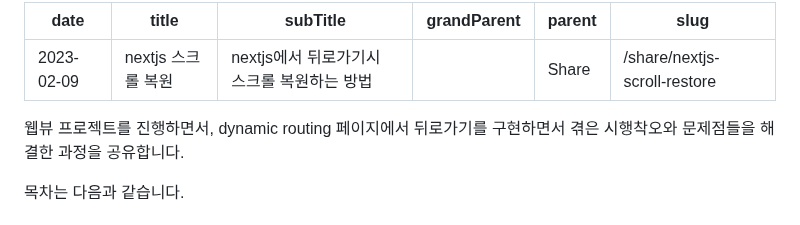
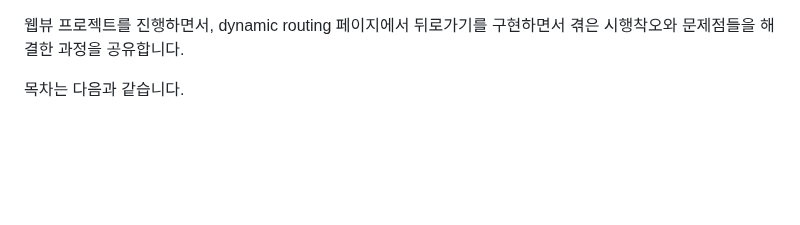
Before and after one commit to wherehows/blog_renewal, a Markdown page: documents/Share/backspace-scroll-restoration.md, the part around the change. Rendered like a GitHub page; blank space fills up the shorter version.

Commit message:
chore: 문서삭제

```diff
--- a/documents/Share/backspace-scroll-restoration.md
+++ b/documents/Share/backspace-scroll-restoration.md
@@ -1,12 +1,3 @@
----
-date: '2023-02-09'
-title: 'nextjs 스크롤 복원'
-subTitle: 'nextjs에서 뒤로가기시 스크롤 복원하는 방법'
-grandParent: ''
-parent: 'Share'
-slug: '/share/nextjs-scroll-restore'
----
-
 웹뷰 프로젝트를 진행하면서, dynamic routing 페이지에서 뒤로가기를 구현하면서 겪은 시행착오와 문제점들을 해결한 과정을 공유합니다.
 
 목차는 다음과 같습니다.
```
